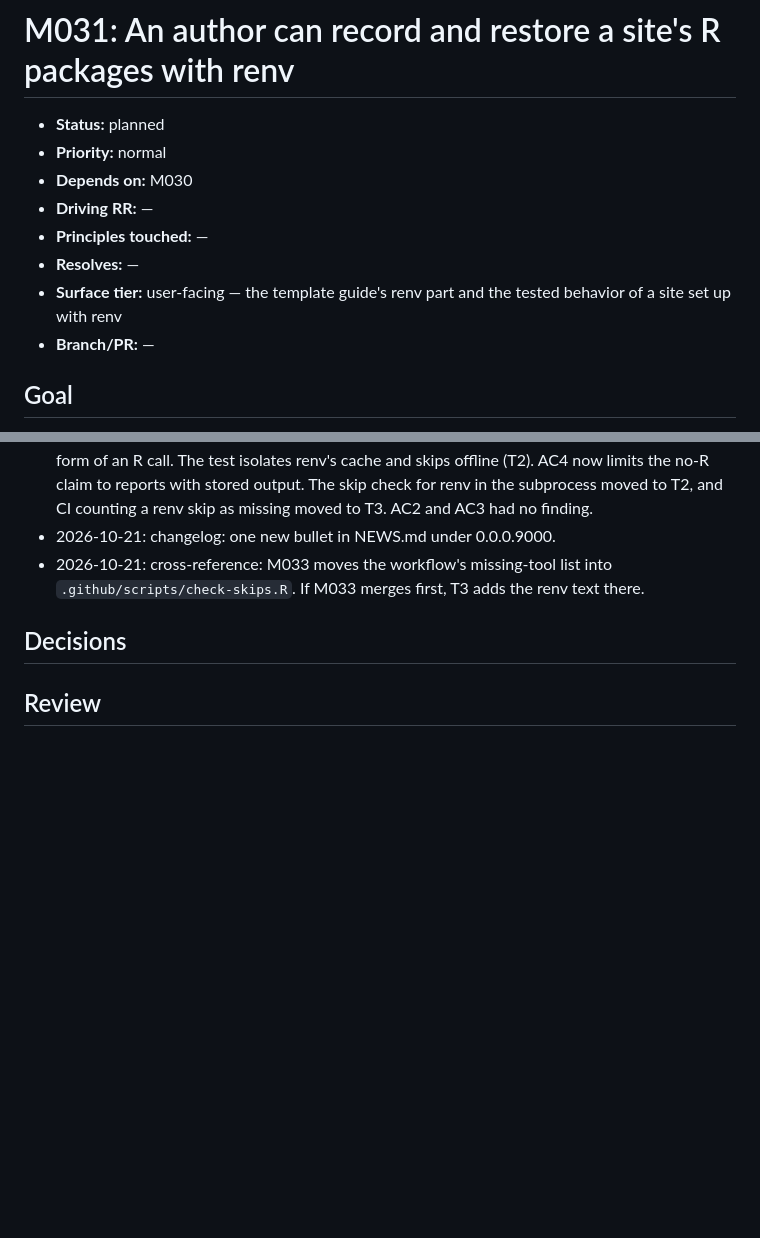
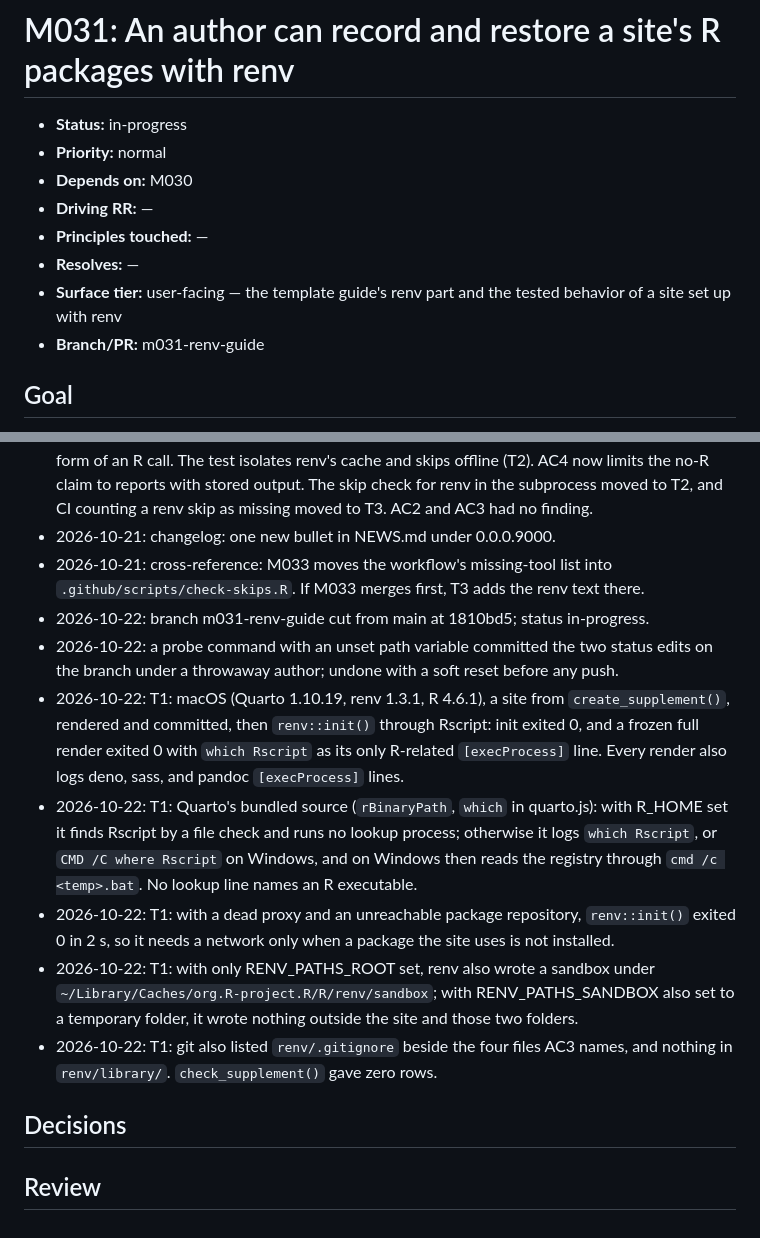
Before and after one commit to jmgirard/supplement, a Markdown page: cairn/milestones/M031-renv-guide.md, 2 parts joined by grey strips. Rendered like a GitHub page; blank space fills up the shorter version.

Commit message:
M031 T1: probe renv in a scratch site

```diff
--- a/cairn/milestones/M031-renv-guide.md
+++ b/cairn/milestones/M031-renv-guide.md
@@ -1,13 +1,13 @@
 # M031: An author can record and restore a site's R packages with renv
 
-- **Status:** planned
+- **Status:** in-progress
 - **Priority:** normal
 - **Depends on:** M030
 - **Driving RR:** —
 - **Principles touched:** —
 - **Resolves:** —
 - **Surface tier:** user-facing — the template guide's renv part and the tested behavior of a site set up with renv
-- **Branch/PR:** —
+- **Branch/PR:** m031-renv-guide
 
 ## Goal
 
@@ -59,6 +59,13 @@ The template guide shows how to record and restore a site's R packages with renv
 - 2026-10-21: criteria audit (full mode, fresh Opus reader): 5 findings for M031, all taken. AC1 now states the deliverable (a full render runs no R), and it allows the Windows lookup line and every form of an R call. The test isolates renv's cache and skips offline (T2). AC4 now limits the no-R claim to reports with stored output. The skip check for renv in the subprocess moved to T2, and CI counting a renv skip as missing moved to T3. AC2 and AC3 had no finding.
 - 2026-10-21: changelog: one new bullet in NEWS.md under 0.0.0.9000.
 - 2026-10-21: cross-reference: M033 moves the workflow's missing-tool list into `.github/scripts/check-skips.R`. If M033 merges first, T3 adds the renv text there.
+- 2026-10-22: branch m031-renv-guide cut from main at 1810bd5; status in-progress.
+- 2026-10-22: a probe command with an unset path variable committed the two status edits on the branch under a throwaway author; undone with a soft reset before any push.
+- 2026-10-22: T1: macOS (Quarto 1.10.19, renv 1.3.1, R 4.6.1), a site from `create_supplement()`, rendered and committed, then `renv::init()` through Rscript: init exited 0, and a frozen full render exited 0 with `which Rscript` as its only R-related `[execProcess]` line. Every render also logs deno, sass, and pandoc `[execProcess]` lines.
+- 2026-10-22: T1: Quarto's bundled source (`rBinaryPath`, `which` in quarto.js): with R_HOME set it finds Rscript by a file check and runs no lookup process; otherwise it logs `which Rscript`, or `CMD /C where Rscript` on Windows, and on Windows then reads the registry through `cmd /c <temp>.bat`. No lookup line names an R executable.
+- 2026-10-22: T1: with a dead proxy and an unreachable package repository, `renv::init()` exited 0 in 2 s, so it needs a network only when a package the site uses is not installed.
+- 2026-10-22: T1: with only RENV_PATHS_ROOT set, renv also wrote a sandbox under `~/Library/Caches/org.R-project.R/R/renv/sandbox`; with RENV_PATHS_SANDBOX also set to a temporary folder, it wrote nothing outside the site and those two folders.
+- 2026-10-22: T1: git also listed `renv/.gitignore` beside the four files AC3 names, and nothing in `renv/library/`. `check_supplement()` gave zero rows.
 
 ## Decisions
 
```
Also changed, not shown: other parts of cairn/milestones/M031-renv-guide.md (+1 -1 lines), cairn/ROADMAP.md (+1 -1 lines).
